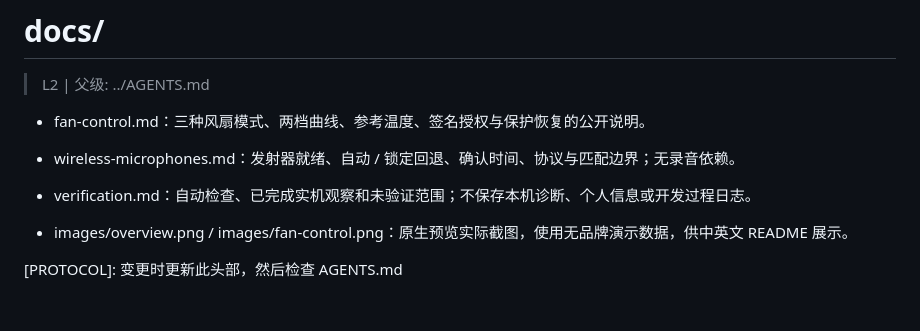
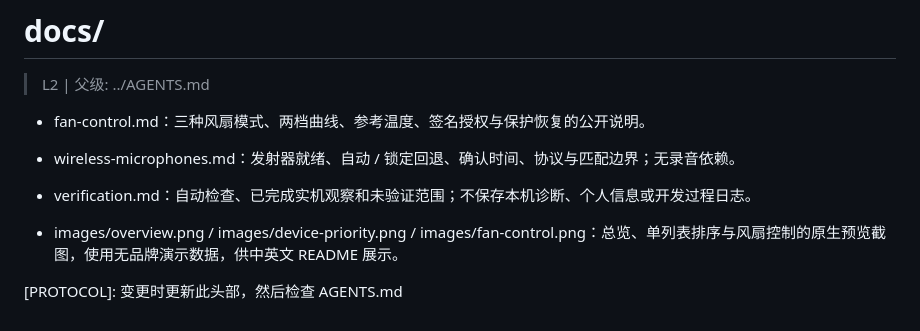
Before and after one commit to 0xTotoroX/vorsmate, a Markdown page: docs/AGENTS.md, the part around the change. Drawn GitHub-style.

```diff
--- a/docs/AGENTS.md
+++ b/docs/AGENTS.md
@@ -6,6 +6,6 @@
 - wireless-microphones.md：发射器就绪、自动 / 锁定回退、确认时间、协议与匹配边界；无录音依赖。
 - verification.md：自动检查、已完成实机观察和未验证范围；不保存本机诊断、个人信息或开发过程日志。
 
-- images/overview.png / images/fan-control.png：原生预览实际截图，使用无品牌演示数据，供中英文 README 展示。
+- images/overview.png / images/device-priority.png / images/fan-control.png：总览、单列表排序与风扇控制的原生预览截图，使用无品牌演示数据，供中英文 README 展示。
 
 [PROTOCOL]: 变更时更新此头部，然后检查 AGENTS.md
```
Also changed, not shown: README.en.md (+14 -5 lines), README.md (+14 -5 lines), docs/images/device-priority.png (added), docs/images/fan-control.png, docs/images/overview.png, 1 other file.
